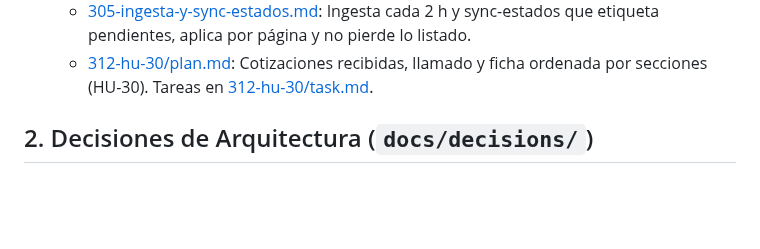
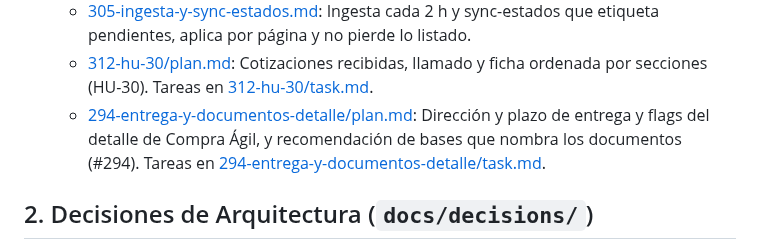
Before and after one commit to Proyectos-Ya/fesw-2026, a Markdown page: docs/README.md, the part around the change. Drawn GitHub-style; blank space fills up the shorter version.

Commit message:
docs(plans): plan técnico y tareas de #294
[AI Generated] Commit realizado por el agente de IA Claude Code (Opus 5.5).
Refs #294

Co-Authored-By: Claude Opus 5.5 <noreply@anthropic.com>

```diff
--- a/docs/README.md
+++ b/docs/README.md
@@ -31,6 +31,7 @@ Antes de implementar cualquier historia de usuario o cambio arquitectónico no t
   * [292-postulacion-preguntas-y-feedback.md](./plans/292-postulacion-preguntas-y-feedback.md): Preguntas basadas en las bases y feedback de carga en la postulación (mejoras a HU-20).
   * [305-ingesta-y-sync-estados.md](./plans/305-ingesta-y-sync-estados.md): Ingesta cada 2 h y sync-estados que etiqueta pendientes, aplica por página y no pierde lo listado.
   * [312-hu-30/plan.md](./plans/312-hu-30/plan.md): Cotizaciones recibidas, llamado y ficha ordenada por secciones (HU-30). Tareas en [312-hu-30/task.md](./plans/312-hu-30/task.md).
+  * [294-entrega-y-documentos-detalle/plan.md](./plans/294-entrega-y-documentos-detalle/plan.md): Dirección y plazo de entrega y flags del detalle de Compra Ágil, y recomendación de bases que nombra los documentos (#294). Tareas en [294-entrega-y-documentos-detalle/task.md](./plans/294-entrega-y-documentos-detalle/task.md).
 
 ## 2. Decisiones de Arquitectura (`docs/decisions/`)
 Registros de decisiones técnicas significativas o difíciles de revertir (ADR - Architecture Decision Record).
```
Also changed, not shown: 2 other files.
